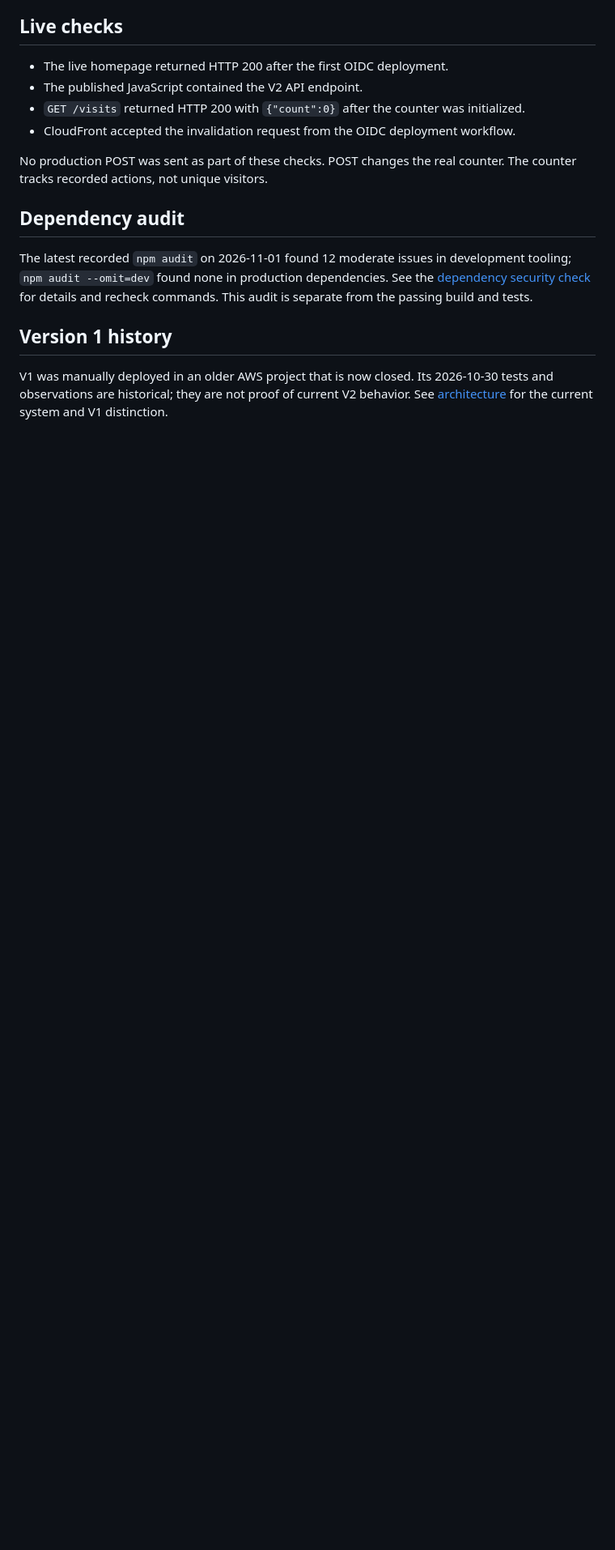
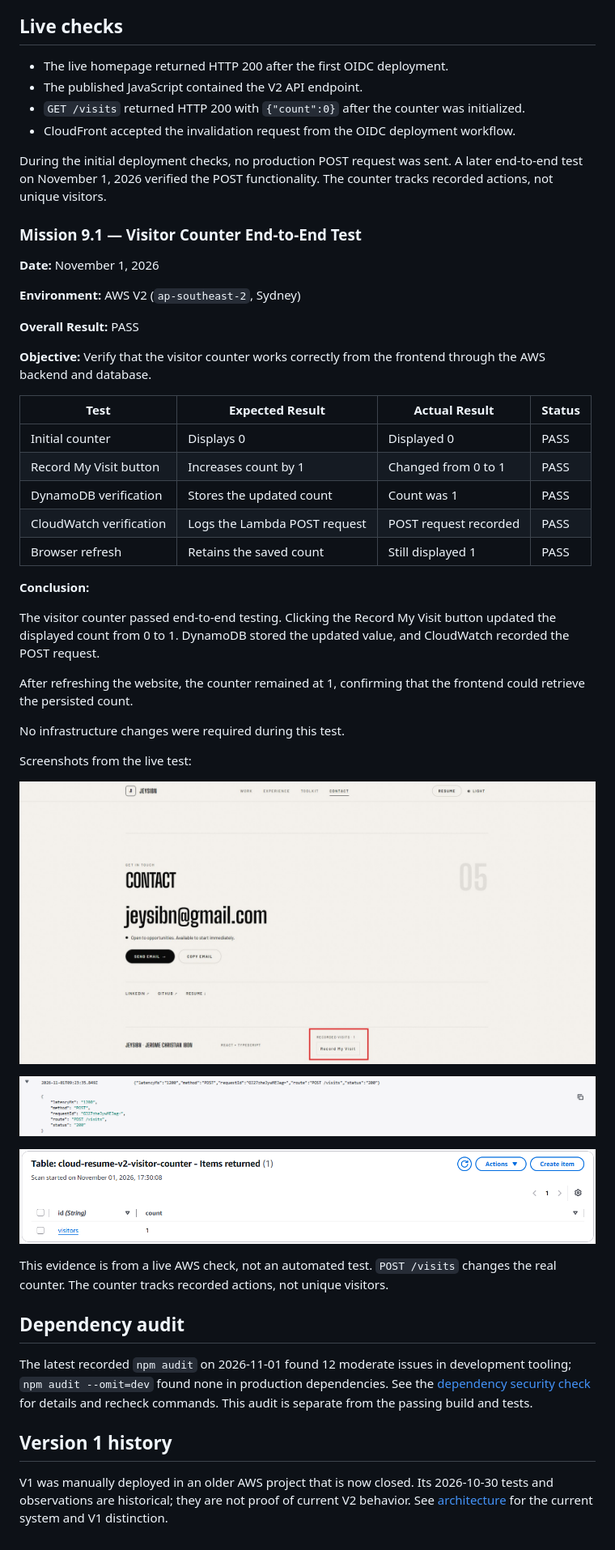
Before and after one commit to Jeysibn/cloud-resume-challenge, a Markdown page: docs/validation.md, the part around the change. Shown at 81% size. GitHub-like rendering; pictures changed too: docs/images/testing/api-post-visit-response.png (added), docs/images/testing/dynamodb-visitor-count.png (added), docs/images/testing/visitor-counter-frontend.jpg (added); blank space fills up the shorter version.

Commit message:
docs: add visitor counter end-to-end test evidence

```diff
--- a/docs/validation.md
+++ b/docs/validation.md
@@ -33,7 +33,43 @@ The deployment workflow runs checks and builds a website artifact. Only a manual
 - `GET /visits` returned HTTP 200 with `{"count":0}` after the counter was initialized.
 - CloudFront accepted the invalidation request from the OIDC deployment workflow.
 
-No production POST was sent as part of these checks. POST changes the real counter. The counter tracks recorded actions, not unique visitors.
+During the initial deployment checks, no production POST request was sent. A later end-to-end test on November 1, 2026 verified the POST functionality. The counter tracks recorded actions, not unique visitors.
+
+### Mission 9.1 — Visitor Counter End-to-End Test
+
+**Date:** November 1, 2026
+
+**Environment:** AWS V2 (`ap-southeast-2`, Sydney)
+
+**Overall Result:** PASS
+
+**Objective:** Verify that the visitor counter works correctly from the frontend through the AWS backend and database.
+
+| Test | Expected Result | Actual Result | Status |
+| --- | --- | --- | --- |
+| Initial counter | Displays 0 | Displayed 0 | PASS |
+| Record My Visit button | Increases count by 1 | Changed from 0 to 1 | PASS |
+| DynamoDB verification | Stores the updated count | Count was 1 | PASS |
+| CloudWatch verification | Logs the Lambda POST request | POST request recorded | PASS |
+| Browser refresh | Retains the saved count | Still displayed 1 | PASS |
+
+**Conclusion:**
+
+The visitor counter passed end-to-end testing. Clicking the Record My Visit button updated the displayed count from 0 to 1. DynamoDB stored the updated value, and CloudWatch recorded the POST request.
+
+After refreshing the website, the counter remained at 1, confirming that the frontend could retrieve the persisted count.
+
+No infrastructure changes were required during this test.
+
+Screenshots from the live test:
+
+![Portfolio footer showing one recorded visit](images/testing/visitor-counter-frontend.jpg)
+
+![CloudWatch record for the successful POST /visits request](images/testing/api-post-visit-response.png)
+
+![DynamoDB visitor counter item with count 1](images/testing/dynamodb-visitor-count.png)
+
+This evidence is from a live AWS check, not an automated test. `POST /visits` changes the real counter. The counter tracks recorded actions, not unique visitors.
 
 ## Dependency audit
 
```
